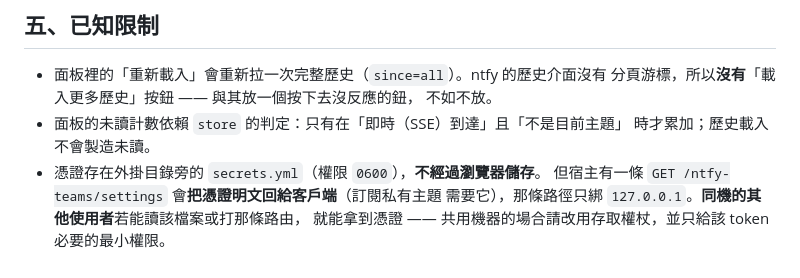
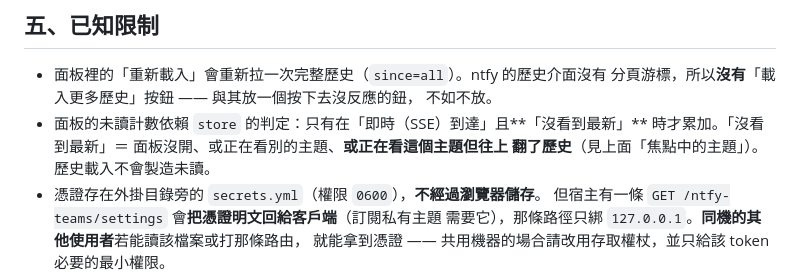
Before and after one commit to wuzhiping/cordis-plugins, a Markdown page: ntfy-teams/README.md, the part around the change. Drawn GitHub-style.

Commit message:
ntfy-teams：修正 README 裡過時的未讀規則
「已知限制」那段還寫著「只有『不是目前主題』才累加未讀」——
那是舊行為。改成「沒看到最新」才累加（＝面板沒開／看別的主題／
或正在看但往上翻了歷史）。

```diff
--- a/ntfy-teams/README.md
+++ b/ntfy-teams/README.md
@@ -640,8 +640,9 @@ node test/browser-verify.js eval --expr "<運算式>"   # 自訂探測（見 tes
 * 面板裡的「重新載入」會重新拉一次完整歷史（`since=all`）。ntfy 的歷史介面沒有
   分頁游標，所以**沒有**「載入更多歷史」按鈕 —— 與其放一個按下去沒反應的鈕，
   不如不放。
-* 面板的未讀計數依賴 `store` 的判定：只有在「即時（SSE）到達」且「不是目前主題」
-  時才累加；歷史載入不會製造未讀。
+* 面板的未讀計數依賴 `store` 的判定：只有在「即時（SSE）到達」且**「沒看到最新」**
+  時才累加。「沒看到最新」＝ 面板沒開、或正在看別的主題、**或正在看這個主題但往上
+  翻了歷史**（見上面「焦點中的主題」）。歷史載入不會製造未讀。
 * 憑證存在外掛目錄旁的 `secrets.yml`（權限 `0600`），**不經過瀏覽器儲存**。
   但宿主有一條 `GET /ntfy-teams/settings` 會**把憑證明文回給客戶端**（訂閱私有主題
   需要它），那條路徑只綁 `127.0.0.1`。**同機的其他使用者**若能讀該檔案或打那條路由，
```
